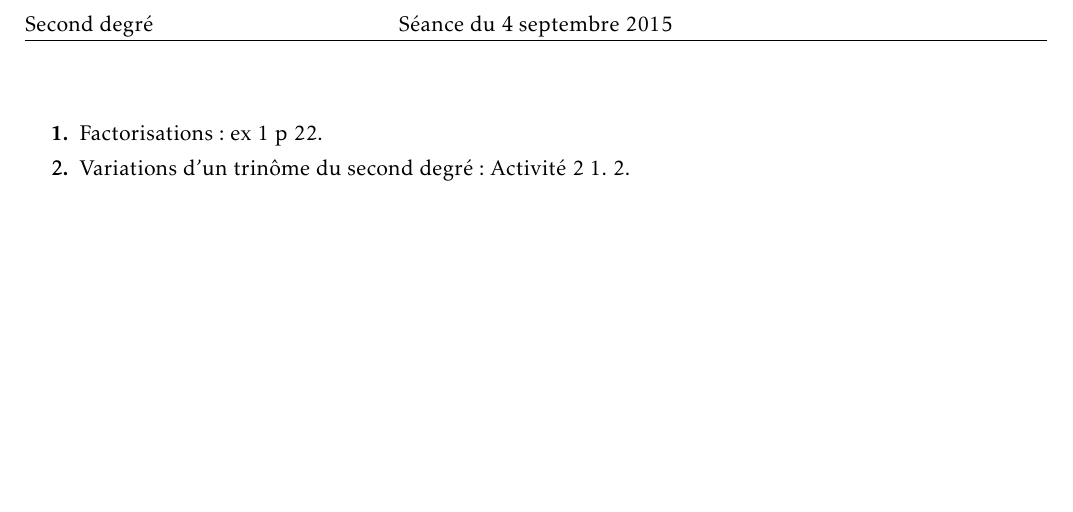
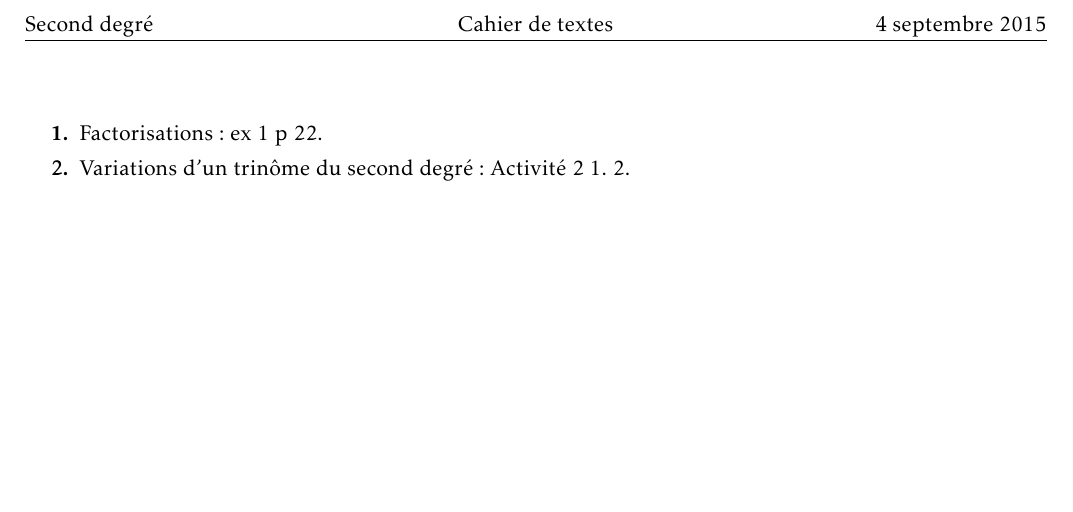
Before and after one commit to vincentpoisson/math1sd1516, a LaTeX document (20150904/cahier.tex): part of the page, cut so that both start at the same text. Compiled offline with LaTeX, dvips and Ghostscript.

Commit message:
changement de nom pour le plan de la séance qui devient le cahier de textes

```diff
--- a/20150904/plan.tex
+++ b/20150904/cahier.tex
@@ -92,8 +92,8 @@
 
 %\headheight 15.0 pt
 \fancyhead[L]{Second degré}
-\fancyhead[C]{ Séance du 4 septembre 2015}
-%\fancyhead[R]{ \today}
+\fancyhead[C]{Cahier de textes}
+\fancyhead[R]{4 septembre 2015}
 \fancyfoot[L]{{\scriptsize\textsl{ Thomas Gire Cité scolaire de Lorgues}}}
 %\fancyfoot[C]{\scriptsize\thepage}
 %\fancyfoot[C]{\scriptsize\thepage/\pageref{LastPage}}
```
Also changed, not shown: 20150904/cahier.pdf (added), 20150904/plan.pdf (deleted).
